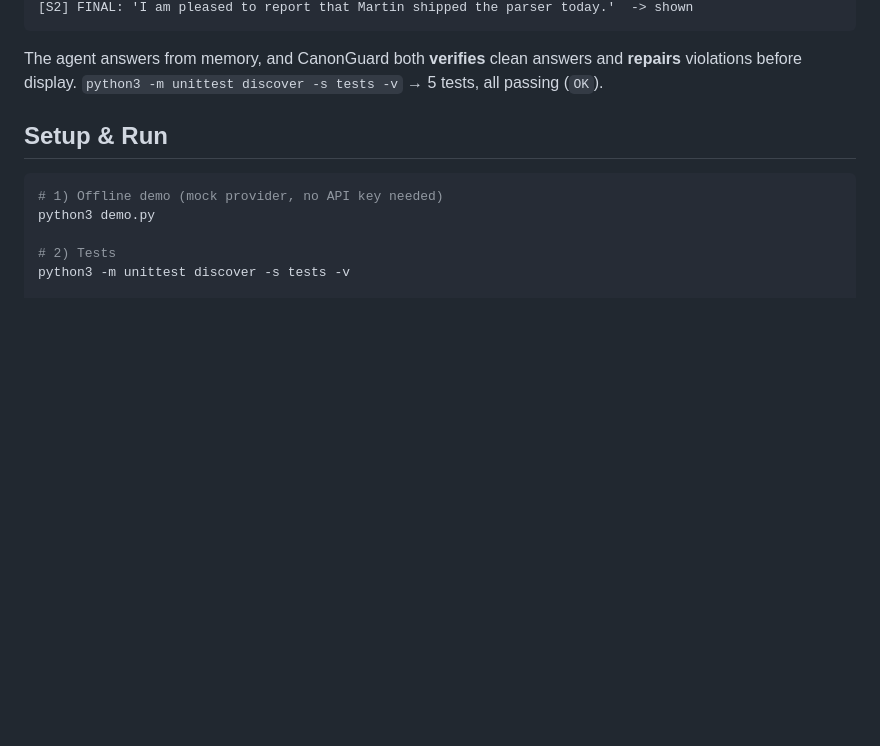
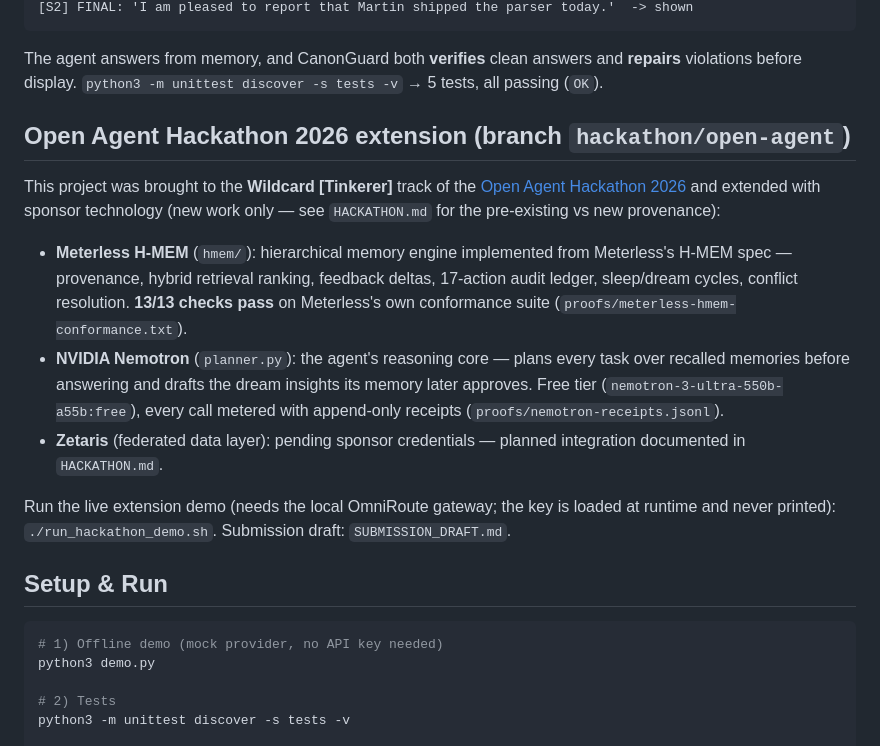
Before and after one commit to TheNeuralWars/nebius-personal-ai, a Markdown page: README.md, the part around the change. GitHub-like rendering; blank space fills up the shorter version.

````diff
--- a/README.md
+++ b/README.md
@@ -31,6 +31,29 @@ Actual run output (`./run_live.sh`, 2026-10-22), model **`NousResearch/Hermes-4-
 ```
 
 The agent answers from memory, and CanonGuard both **verifies** clean answers and **repairs** violations before display. `python3 -m unittest discover -s tests -v` → 5 tests, all passing (`OK`).
+
+## Open Agent Hackathon 2026 extension (branch `hackathon/open-agent`)
+
+This project was brought to the **Wildcard [Tinkerer]** track of the
+[Open Agent Hackathon 2026](https://hackathon.genai.works/event/open-agent-hackathon-2026)
+and extended with sponsor technology (new work only — see `HACKATHON.md` for
+the pre-existing vs new provenance):
+
+- **Meterless H-MEM** (`hmem/`): hierarchical memory engine implemented from
+  Meterless's H-MEM spec — provenance, hybrid retrieval ranking, feedback
+  deltas, 17-action audit ledger, sleep/dream cycles, conflict resolution.
+  **13/13 checks pass** on Meterless's own conformance suite
+  (`proofs/meterless-hmem-conformance.txt`).
+- **NVIDIA Nemotron** (`planner.py`): the agent's reasoning core — plans every
+  task over recalled memories before answering and drafts the dream insights
+  its memory later approves. Free tier (`nemotron-3-ultra-550b-a55b:free`),
+  every call metered with append-only receipts (`proofs/nemotron-receipts.jsonl`).
+- **Zetaris** (federated data layer): pending sponsor credentials — planned
+  integration documented in `HACKATHON.md`.
+
+Run the live extension demo (needs the local OmniRoute gateway; the key is
+loaded at runtime and never printed): `./run_hackathon_demo.sh`.
+Submission draft: `SUBMISSION_DRAFT.md`.
 
 ## Setup & Run
 
````
Also changed, not shown: HACKATHON.md (added, +107 -0 lines), SUBMISSION_DRAFT.md (added, +146 -0 lines).
